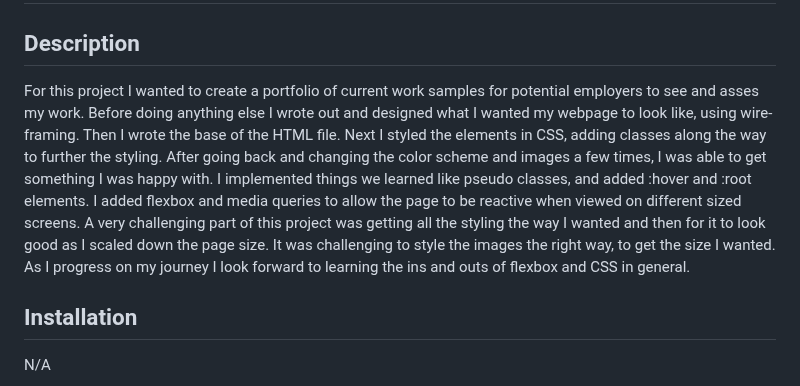
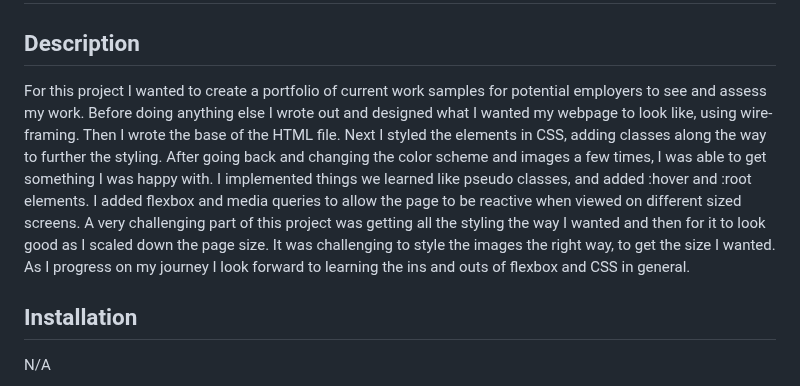
Before and after one commit to ElenaPapanikolas/Elena-Papanikolas-Portfolio, a Markdown page: README.md, the part around the change. Drawn GitHub-style.

Commit message:
Fixed typo

```diff
--- a/README.md
+++ b/README.md
@@ -3,7 +3,7 @@
 
 ## Description
 
-For this project I wanted to create a portfolio of current work samples for potential employers to see and asses my work. Before doing anything else I wrote out and designed what I wanted my webpage to look like, using wire-framing. Then I wrote the base of the HTML file. Next I styled the elements in CSS, adding  classes along the way to further the styling. After going back and changing the color scheme and images a few times, I was able to get something I was happy with. I implemented things we learned like pseudo classes, and added :hover and :root elements. I added flexbox and media queries to allow the page to be reactive when viewed on different sized screens. A very challenging part of this project was getting all the styling the way I wanted and then for it to look good as I scaled down the page size. It was challenging to style the images the right way, to get the size I wanted. As I progress on my journey I look forward to learning the ins and outs of flexbox and CSS in general.
+For this project I wanted to create a portfolio of current work samples for potential employers to see and assess my work. Before doing anything else I wrote out and designed what I wanted my webpage to look like, using wire-framing. Then I wrote the base of the HTML file. Next I styled the elements in CSS, adding  classes along the way to further the styling. After going back and changing the color scheme and images a few times, I was able to get something I was happy with. I implemented things we learned like pseudo classes, and added :hover and :root elements. I added flexbox and media queries to allow the page to be reactive when viewed on different sized screens. A very challenging part of this project was getting all the styling the way I wanted and then for it to look good as I scaled down the page size. It was challenging to style the images the right way, to get the size I wanted. As I progress on my journey I look forward to learning the ins and outs of flexbox and CSS in general.
 
 
 ## Installation
```
